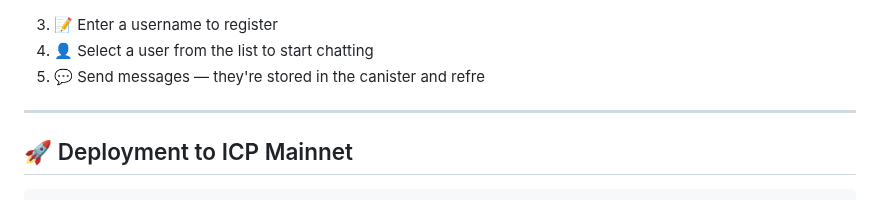
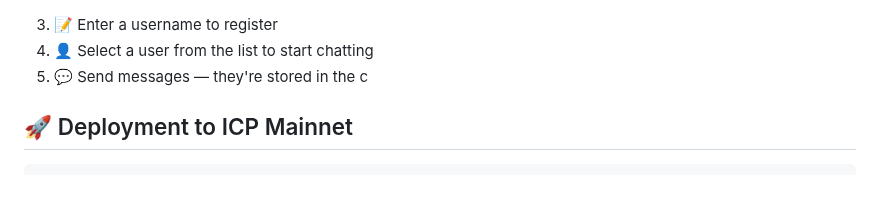
Before and after one commit to kelvinagyareyeboah/ChatChain, a Markdown page: README.md, the part around the change. Rendered like a GitHub page.

```diff
--- a/README.md
+++ b/README.md
@@ -3,9 +3,7 @@
 
 3. 📝 Enter a username to register
 4. 👤 Select a user from the list to start chatting
-5. 💬 Send messages — they're stored in the canister and refre
-
----
+5. 💬 Send messages — they're stored in the c
 
 ## 🚀 Deployment to ICP Mainnet
 
```
